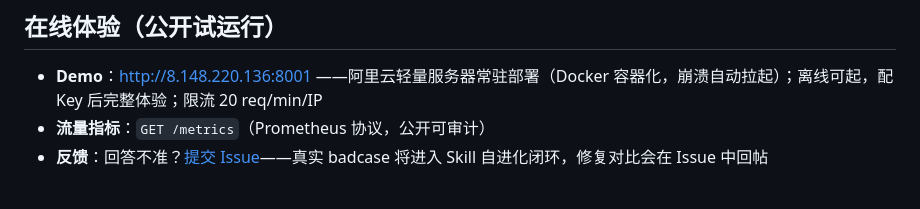
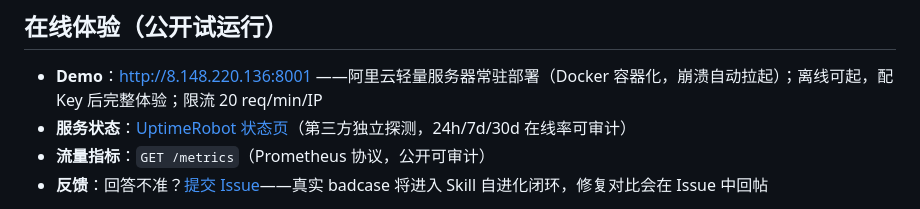
Before and after one commit to zhou06080120/bp-monitor-service-agent, a Markdown page: README.md, the part around the change. Rendered like a GitHub page.

Commit message:
docs: 在线体验增加 UptimeRobot 状态页（第三方在线率可审计）

```diff
--- a/README.md
+++ b/README.md
@@ -9,6 +9,7 @@
 ## 在线体验（公开试运行）
 
 - **Demo**：http://8.148.220.136:8001 ——阿里云轻量服务器常驻部署（Docker 容器化，崩溃自动拉起）；离线可起，配 Key 后完整体验；限流 20 req/min/IP
+- **服务状态**：[UptimeRobot 状态页](https://stats.uptimerobot.com/N2GzdOFuea)（第三方独立探测，24h/7d/30d 在线率可审计）
 - **流量指标**：`GET /metrics`（Prometheus 协议，公开可审计）
 - **反馈**：回答不准？[提交 Issue](../../issues/new?labels=feedback&template=feedback.md)——真实 badcase 将进入 Skill 自进化闭环，修复对比会在 Issue 中回帖
 
```
